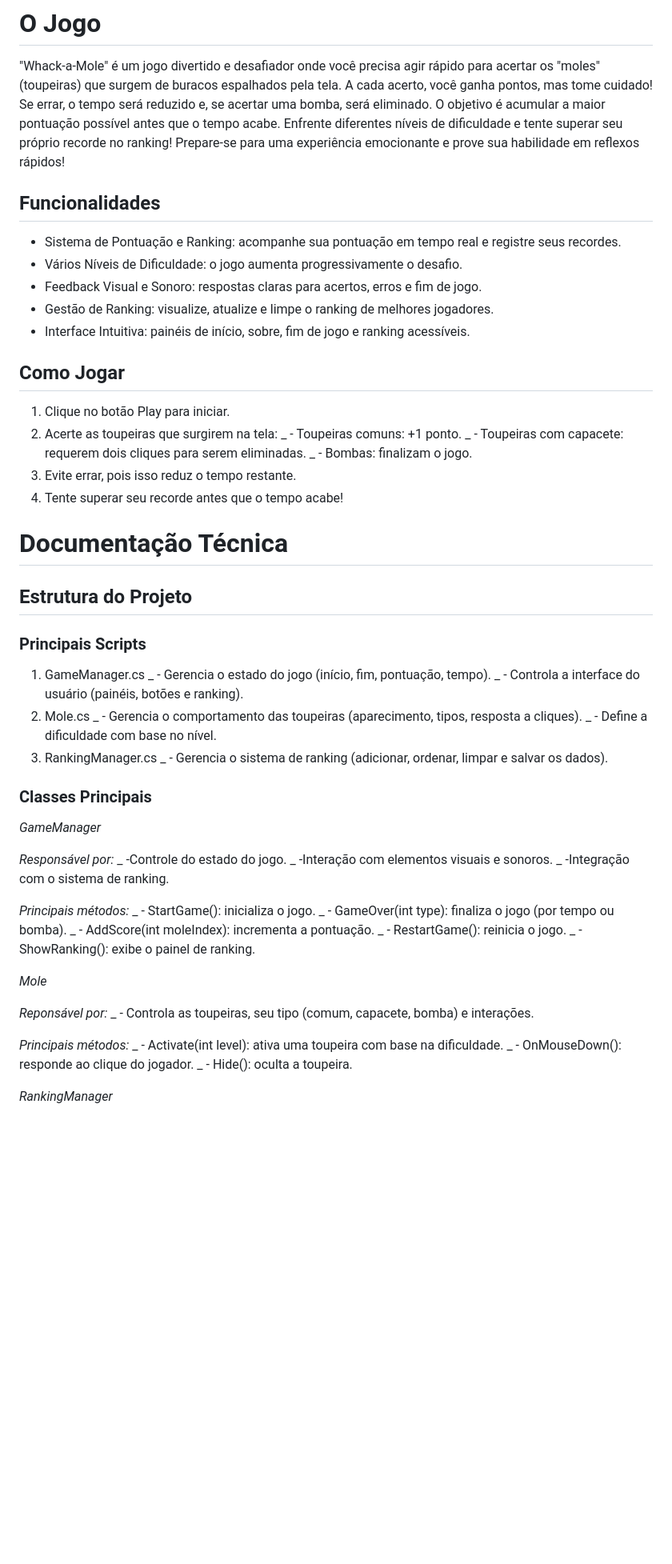
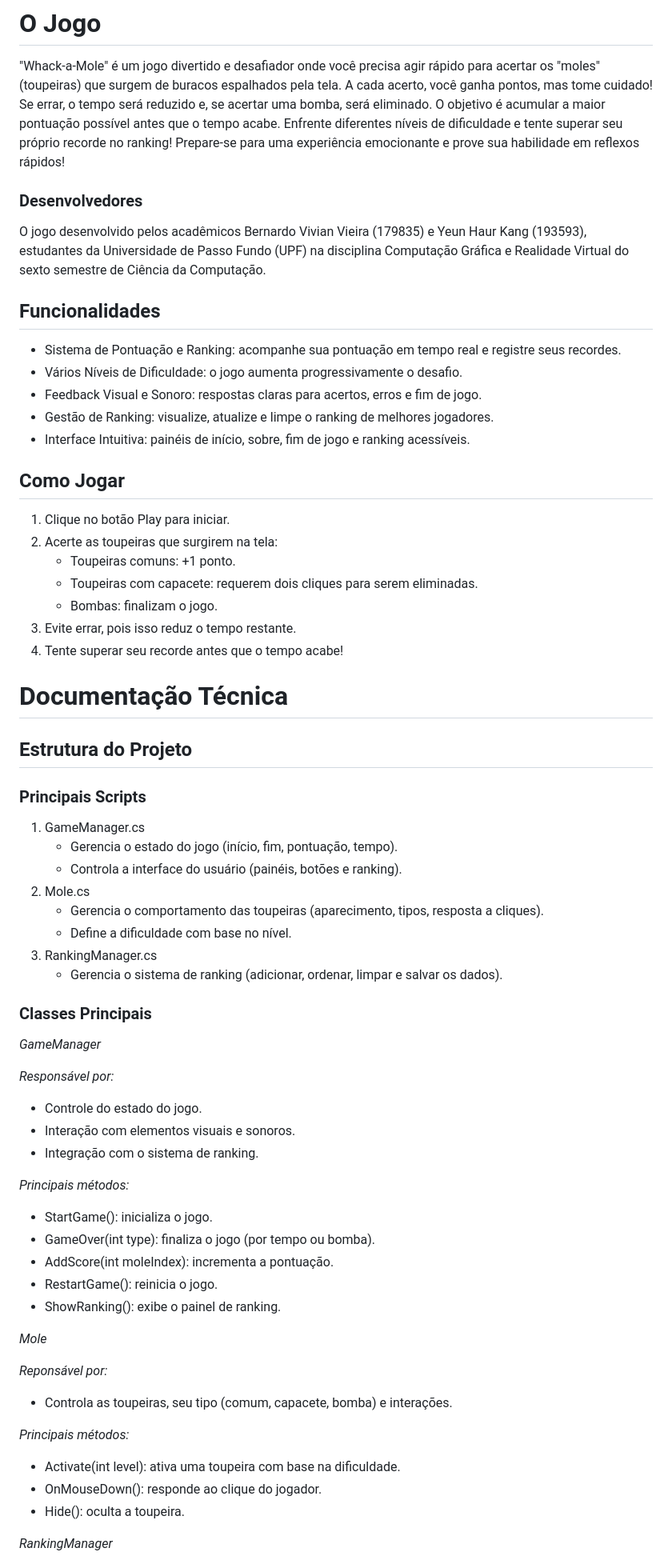
Before and after one commit to bernardovvieira/Whack-A-Hole, a Markdown page: README.md, the part around one of its changes. Shown at 80% size. Drawn GitHub-style; blank space fills up the shorter version.

Commit message:
docs: corrigindo apresentação das informações

```diff
--- a/README.md
+++ b/README.md
@@ -1,6 +1,10 @@
 # O Jogo
 
  "Whack-a-Mole" é um jogo divertido e desafiador onde você precisa agir rápido para acertar os "moles" (toupeiras) que surgem de buracos espalhados pela tela. A cada acerto, você ganha pontos, mas tome cuidado! Se errar, o tempo será reduzido e, se acertar uma bomba, será eliminado. O objetivo é acumular a maior pontuação possível antes que o tempo acabe. Enfrente diferentes níveis de dificuldade e tente superar seu próprio recorde no ranking! Prepare-se para uma experiência emocionante e prove sua habilidade em reflexos rápidos!
+
+### Desenvolvedores
+
+ O jogo desenvolvido pelos acadêmicos Bernardo Vivian Vieira (179835) e Yeun Haur Kang (193593), estudantes da Universidade de Passo Fundo (UPF) na disciplina Computação Gráfica e Realidade Virtual do sexto semestre de Ciência da Computação.
 
 ## Funcionalidades
 - Sistema de Pontuação e Ranking: acompanhe sua pontuação em tempo real e registre seus recordes.
@@ -12,9 +16,9 @@
 ## Como Jogar
 1. Clique no botão Play para iniciar.
 2. Acerte as toupeiras que surgirem na tela:
-_ - Toupeiras comuns: +1 ponto.
-_ - Toupeiras com capacete: requerem dois cliques para serem eliminadas.
-_ - Bombas: finalizam o jogo.
+   - Toupeiras comuns: +1 ponto.
+   - Toupeiras com capacete: requerem dois cliques para serem eliminadas.
+   - Bombas: finalizam o jogo.
 3. Evite errar, pois isso reduz o tempo restante.
 4. Tente superar seu recorde antes que o tempo acabe!
 
@@ -25,39 +29,39 @@ _ - Bombas: finalizam o jogo.
 
 ### Principais Scripts
 1. GameManager.cs
-_ - Gerencia o estado do jogo (início, fim, pontuação, tempo).
-_ - Controla a interface do usuário (painéis, botões e ranking).
+   - Gerencia o estado do jogo (início, fim, pontuação, tempo).
+   - Controla a interface do usuário (painéis, botões e ranking).
 2. Mole.cs
-_ - Gerencia o comportamento das toupeiras (aparecimento, tipos, resposta a cliques).
-_ - Define a dificuldade com base no nível.
+   - Gerencia o comportamento das toupeiras (aparecimento, tipos, resposta a cliques).
+   - Define a dificuldade com base no nível.
 3. RankingManager.cs
-_ - Gerencia o sistema de ranking (adicionar, ordenar, limpar e salvar os dados).
+   - Gerencia o sistema de ranking (adicionar, ordenar, limpar e salvar os dados).
 
 ### Classes Principais
 
 *GameManager*
 
 _Responsável por:_
-_ -Controle do estado do jogo.
-_ -Interação com elementos visuais e sonoros.
-_ -Integração com o sistema de ranking.
+   - Controle do estado do jogo.
+   - Interação com elementos visuais e sonoros.
+   - Integração com o sistema de ranking.
 
 _Principais métodos:_
-_ - StartGame(): inicializa o jogo.
-_ - GameOver(int type): finaliza o jogo (por tempo ou bomba).
-_ - AddScore(int moleIndex): incrementa a pontuação.
-_ - RestartGame(): reinicia o jogo.
-_ - ShowRanking(): exibe o painel de ranking.
+   - StartGame(): inicializa o jogo.
+   - GameOver(int type): finaliza o jogo (por tempo ou bomba).
+   - AddScore(int moleIndex): incrementa a pontuação.
+   - RestartGame(): reinicia o jogo.
+   - ShowRanking(): exibe o painel de ranking.
 
 *Mole*
 
 _Reponsável por:_
-_ - Controla as toupeiras, seu tipo (comum, capacete, bomba) e interações.
+   - Controla as toupeiras, seu tipo (comum, capacete, bomba) e interações.
 
 _Principais métodos:_
-_ - Activate(int level): ativa uma toupeira com base na dificuldade.
-_ - OnMouseDown(): responde ao clique do jogador.
-_ - Hide(): oculta a toupeira.
+   - Activate(int level): ativa uma toupeira com base na dificuldade.
+   - OnMouseDown(): responde ao clique do jogador.
+   - Hide(): oculta a toupeira.
 
 *RankingManager*
 
```
Also changed, not shown: other parts of README.md (+9 -9 lines).
